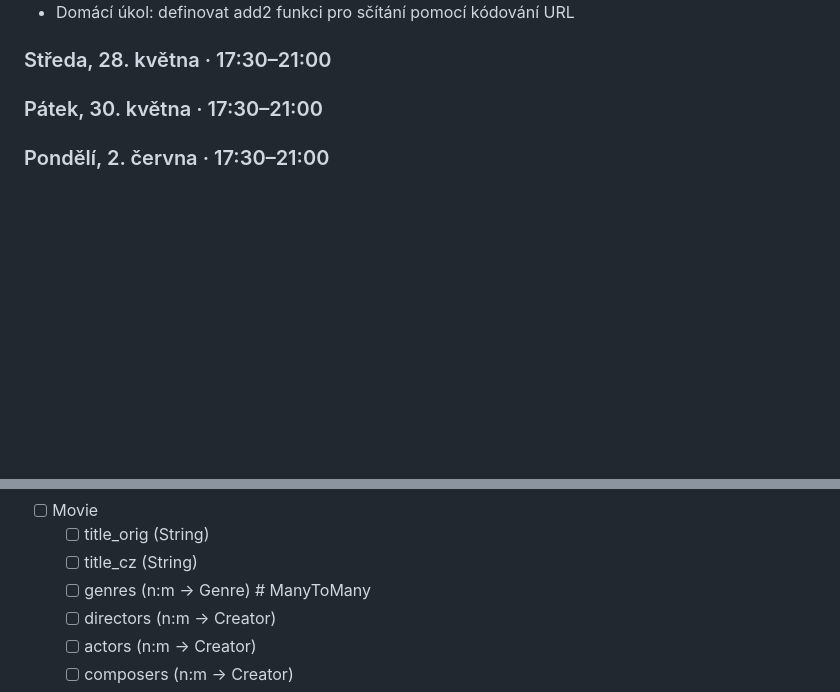
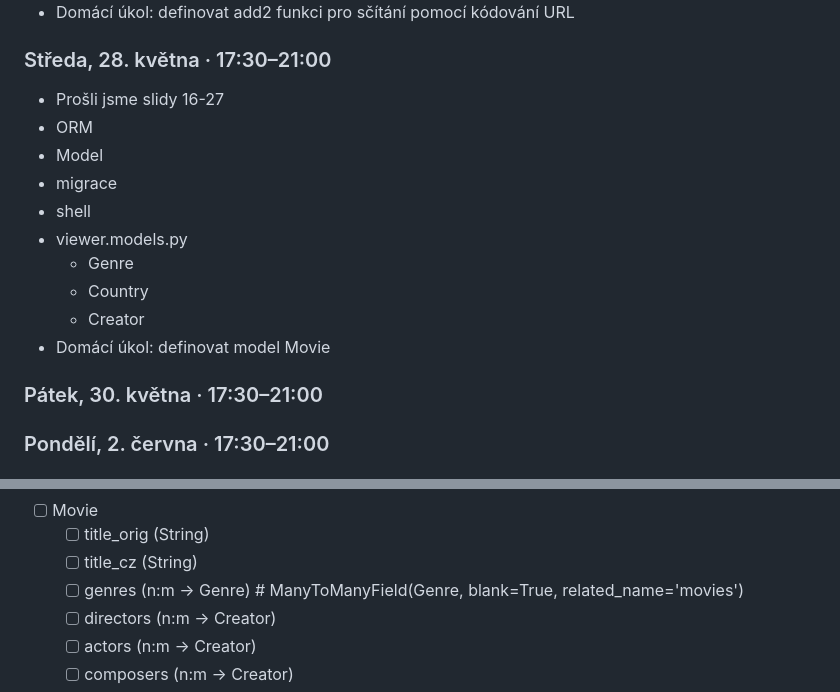
Before and after one commit to petrgregor/PythonRemoteZ4084_hollymovies, a Markdown page: readme.md, 2 parts joined by grey strips. Rendered like a GitHub page; blank space fills up the shorter version.

```diff
--- a/readme.md
+++ b/readme.md
@@ -13,6 +13,17 @@
 - Domácí úkol: definovat add2 funkci pro sčítání pomocí kódování URL
 
 ### Středa, 28. května · 17:30–21:00
+- Prošli jsme slidy 16-27
+- ORM
+- Model
+- migrace
+- shell
+- viewer.models.py
+  - Genre
+  - Country
+  - Creator
+- Domácí úkol: definovat model Movie
+
 ### Pátek, 30. května · 17:30–21:00
 ### Pondělí, 2. června · 17:30–21:00
 ### Úterý, 3. června · 17:30–21:00
@@ -172,7 +183,7 @@ python manage.py createsuperuser
 - [ ] Movie
   - [ ] title_orig (String)
   - [ ] title_cz (String)
-  - [ ] genres (n:m -> Genre) # ManyToMany
+  - [ ] genres (n:m -> Genre) # ManyToManyField(Genre, blank=True, related_name='movies')
   - [ ] directors (n:m -> Creator)
   - [ ] actors (n:m -> Creator)
   - [ ] composers (n:m -> Creator)
```
